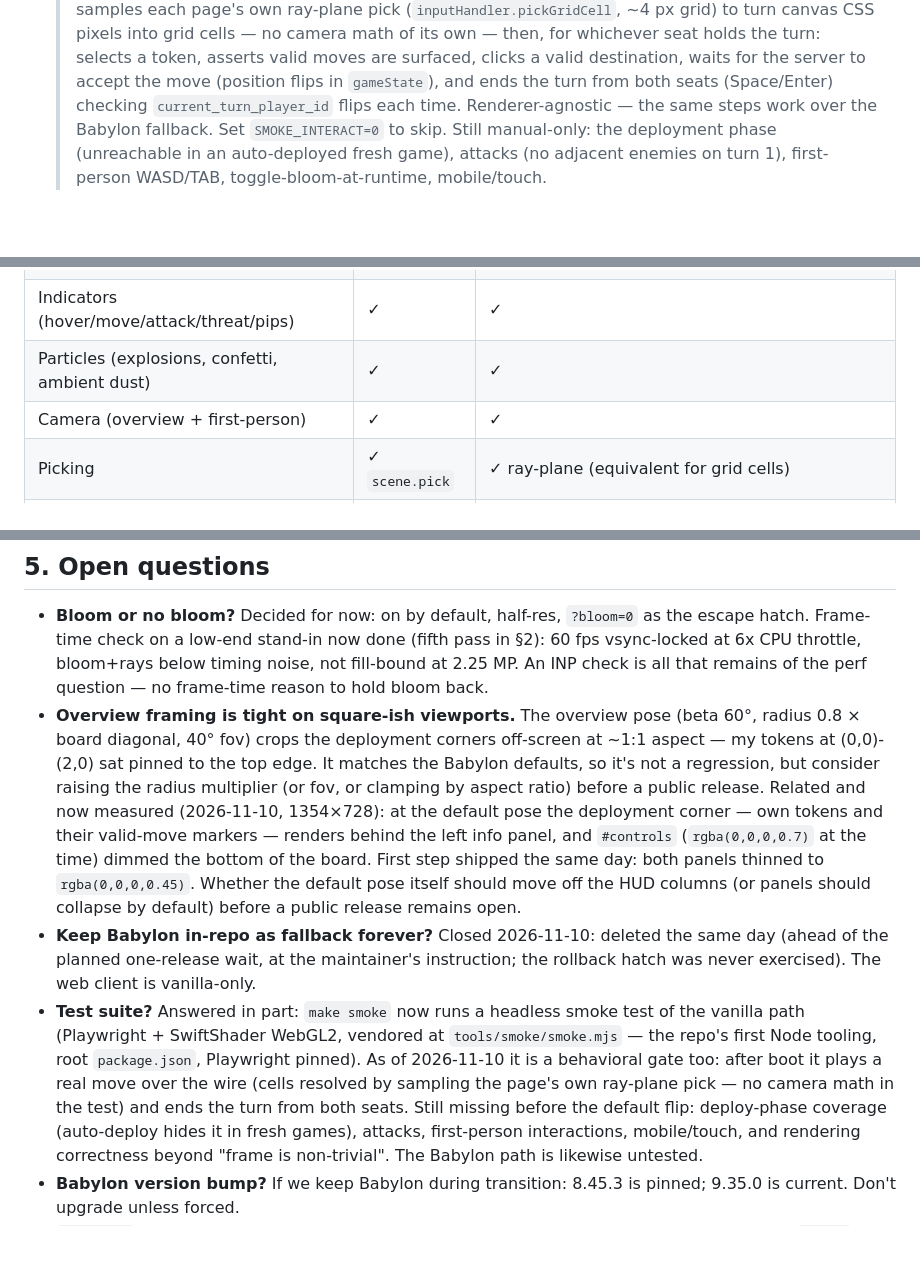
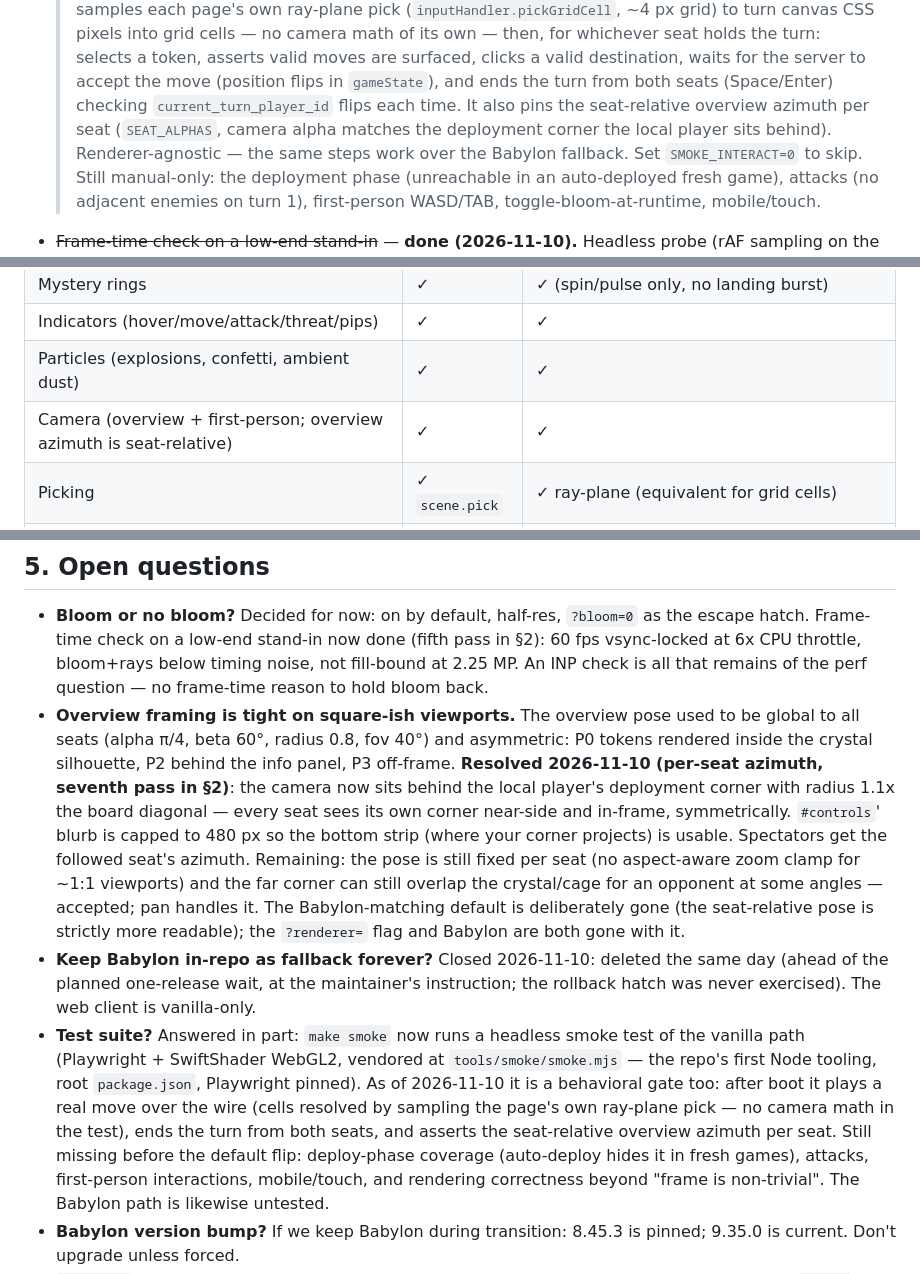
Before and after one commit to duber000/race-to-the-crystal, a Markdown page: docs/VANILLA-JS.md, 3 parts joined by grey strips. Drawn GitHub-style; blank space fills up the shorter version.

```diff
--- a/docs/VANILLA-JS.md
+++ b/docs/VANILLA-JS.md
@@ -720,7 +770,10 @@ Rules for this codebase:
   asserts valid moves are surfaced, clicks a valid destination, waits
   for the server to accept the move (position flips in `gameState`),
   and ends the turn from both seats (Space/Enter) checking
-  `current_turn_player_id` flips each time. Renderer-agnostic — the same
+  `current_turn_player_id` flips each time. It also pins the
+  seat-relative overview azimuth per seat (`SEAT_ALPHAS`, camera alpha
+  matches the deployment corner the local player sits behind).
+  Renderer-agnostic — the same
   steps work over the Babylon fallback. Set `SMOKE_INTERACT=0` to skip.
   Still manual-only: the deployment phase (unreachable in an
   auto-deployed fresh game), attacks (no adjacent enemies on turn 1),
@@ -752,7 +805,7 @@ Rules for this codebase:
 | Mystery rings | ✓ | ✓ (spin/pulse only, no landing burst) |
 | Indicators (hover/move/attack/threat/pips) | ✓ | ✓ |
 | Particles (explosions, confetti, ambient dust) | ✓ | ✓ |
-| Camera (overview + first-person) | ✓ | ✓ |
+| Camera (overview + first-person; overview azimuth is seat-relative) | ✓ | ✓ |
 | Picking | ✓ `scene.pick` | ✓ ray-plane (equivalent for grid cells) |
 | Bloom / glow layer | ✓ | ✓ (half-res gaussian + composite bloom/vignette/grain) |
 | Chromatic aberration / sharpen | ✓ | ✓ (CA 0.006 radial + unsharp mask 0.25; grain + vignette always on in the composite) |
@@ -771,19 +824,21 @@ Rules for this codebase:
   bloom+rays below timing noise, not fill-bound at 2.25 MP. An INP check
   is all that remains of the perf question — no frame-time reason to hold
   bloom back.
-- **Overview framing is tight on square-ish viewports.** The overview pose
-  (beta 60°, radius 0.8 × board diagonal, 40° fov) crops the deployment
-  corners off-screen at ~1:1 aspect — my tokens at (0,0)-(2,0) sat pinned
-  to the top edge. It matches the Babylon defaults, so it's not a
-  regression, but consider raising the radius multiplier (or fov, or
-  clamping by aspect ratio) before a public release. Related and now
-  measured (2026-11-10, 1354×728): at the default pose the deployment
-  corner — own tokens and their valid-move markers — renders behind the
-  left info panel, and `#controls` (`rgba(0,0,0,0.7)` at the time) dimmed
-  the bottom of the board. First step shipped the same day: both panels
-  thinned to `rgba(0,0,0,0.45)`. Whether the default pose itself should
-  move off the HUD columns (or panels should collapse by default) before
-  a public release remains open.
+- **Overview framing is tight on square-ish viewports.** The overview
+  pose used to be global to all seats (alpha π/4, beta 60°, radius 0.8,
+  fov 40°) and asymmetric: P0 tokens rendered inside the crystal
+  silhouette, P2 behind the info panel, P3 off-frame. **Resolved
+  2026-11-10 (per-seat azimuth, seventh pass in §2)**: the camera now
+  sits behind the local player's deployment corner with radius 1.1x the
+  board diagonal — every seat sees its own corner near-side and
+  in-frame, symmetrically. `#controls`' blurb is capped to 480 px so the
+  bottom strip (where your corner projects) is usable. Spectators get
+  the followed seat's azimuth. Remaining: the pose is still fixed per
+  seat (no aspect-aware zoom clamp for ~1:1 viewports) and the far
+  corner can still overlap the crystal/cage for an opponent at some
+  angles — accepted; pan handles it. The Babylon-matching default is
+  deliberately gone (the seat-relative pose is strictly more readable);
+  the `?renderer=` flag and Babylon are both gone with it.
 - **Keep Babylon in-repo as fallback forever?** Closed 2026-11-10:
   deleted the same day (ahead of the planned one-release wait, at the
   maintainer's instruction; the rollback hatch was never exercised).
@@ -794,7 +849,8 @@ Rules for this codebase:
   root `package.json`, Playwright pinned). As of 2026-11-10 it is a
   behavioral gate too: after boot it plays a real move over the wire
   (cells resolved by sampling the page's own ray-plane pick — no camera
-  math in the test) and ends the turn from both seats. Still missing
+  math in the test), ends the turn from both seats, and asserts the
+  seat-relative overview azimuth per seat. Still missing
   before the default flip: deploy-phase coverage (auto-deploy hides it
   in fresh games), attacks, first-person interactions, mobile/touch, and
   rendering correctness beyond "frame is non-trivial". The Babylon path
```
Also changed, not shown: other parts of docs/VANILLA-JS.md (+55 -5 lines).
